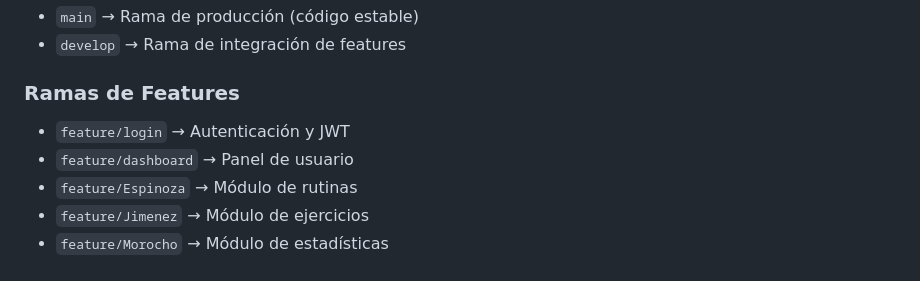
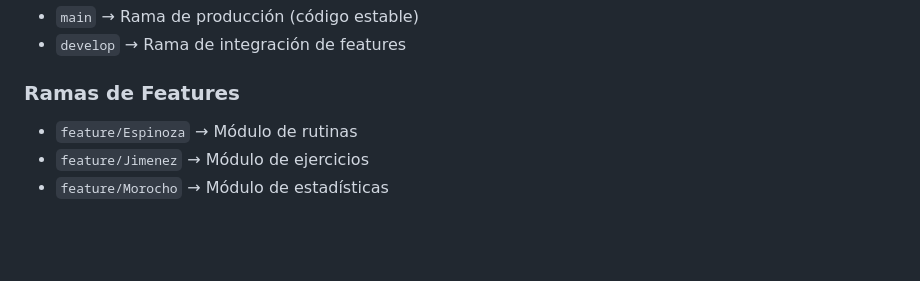
Before and after one commit to IsaKatMM/Sistema-FitZone, a Markdown page: README.md, the part around the change. Rendered like a GitHub page; blank space fills up the shorter version.

Commit message:
Update feature branches in README
Removed feature branches for login and dashboard from README.

```diff
--- a/README.md
+++ b/README.md
@@ -243,8 +243,6 @@ El proyecto sigue una arquitectura modular dividida en los siguientes componente
 - `develop` → Rama de integración de features
 
 ### Ramas de Features
-- `feature/login` → Autenticación y JWT
-- `feature/dashboard` → Panel de usuario
 - `feature/Espinoza` → Módulo de rutinas
 - `feature/Jimenez` → Módulo de ejercicios
 - `feature/Morocho` → Módulo de estadísticas
```
